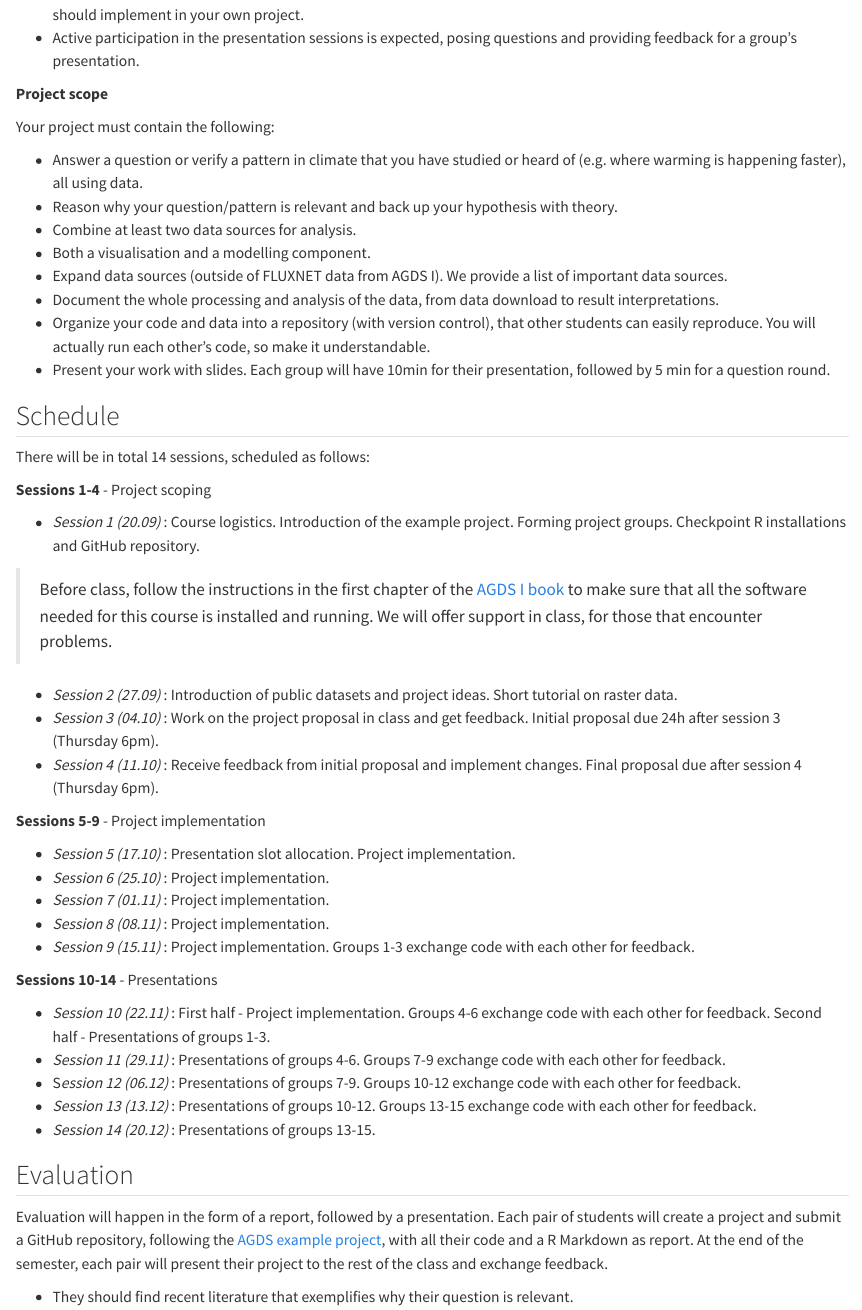
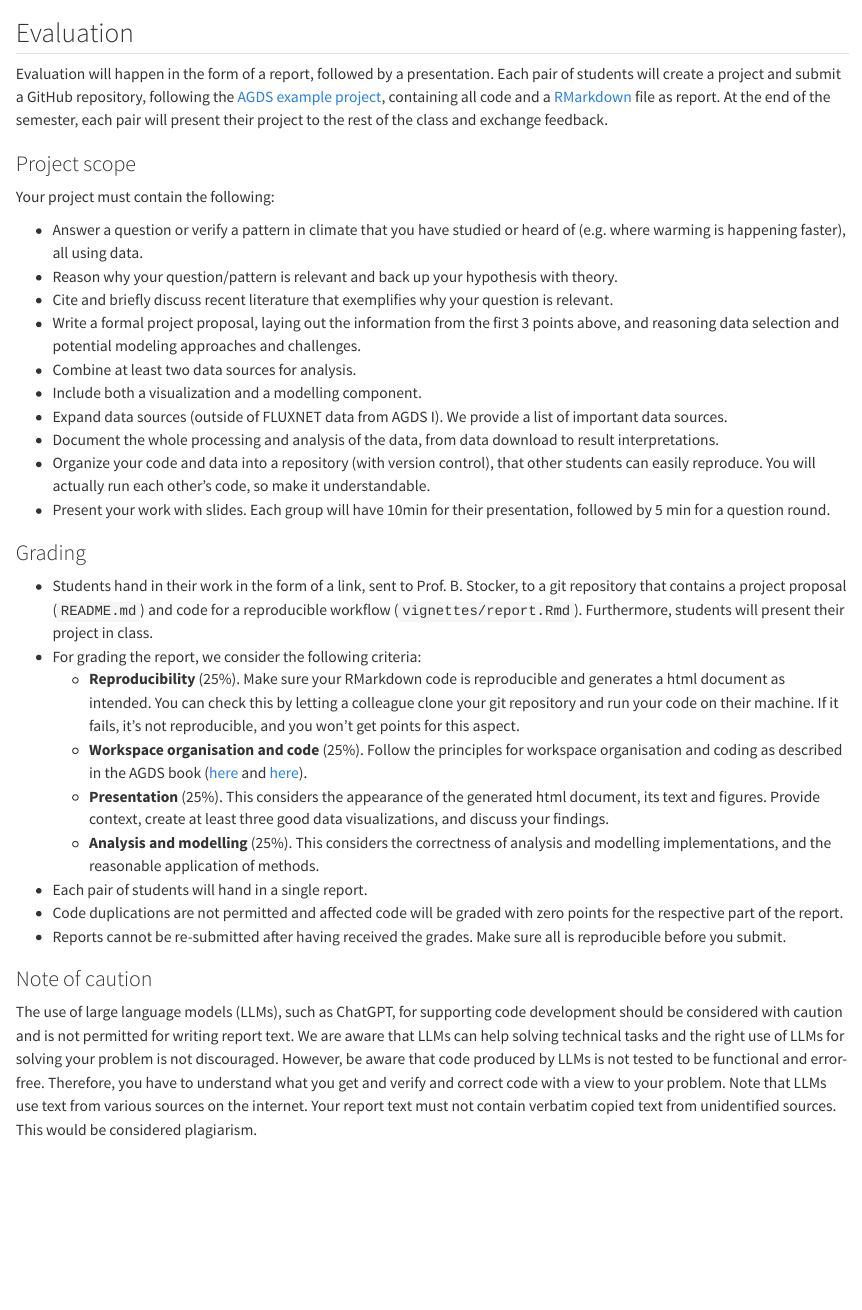
Before and after one commit to stineb/agds_proseminar, a Quarto document (book/logistics.qmd): the page in a window 1100 px wide, from 730 px down before the commit and from 1640 px down after it. Rendered offline with R 4.5, knitr and Pandoc in place of Quarto, with nearby package versions.

Commit message:
add grading section

```diff
--- a/book/logistics.qmd
+++ b/book/logistics.qmd
@@ -19,19 +19,6 @@
 - A set of example questions and data will be provided. Groups that decide to work on those will be able to start implementing the project earlier, therefore will also have earlier presentation dates.
 - You should review the code from a group other than your own, try to run their code and provide them with feedback on the implementation and the project content itself. At the same time, you will receive feedback from another group, that you should implement in your own project.
 - Active participation in the presentation sessions is expected, posing questions and providing feedback for a group's presentation.
-
-**Project scope**
-
-Your project must contain the following:
-
-- Answer a question or verify a pattern in climate that you have studied or heard of (e.g. where warming is happening faster), all using data.
-- Reason why your question/pattern is relevant and back up your hypothesis with theory.
-- Combine at least two data sources for analysis.
-- Both a visualisation and a modelling component.
-- Expand data sources (outside of FLUXNET data from AGDS I). We provide a list of important data sources.
-- Document the whole processing and analysis of the data, from data download to result interpretations.
-- Organize your code and data into a repository (with version control), that other students can easily reproduce. You will actually run each other's code, so make it understandable.
-- Present your work with slides. Each group will have 10min for their presentation, followed by 5 min for a question round.
 
 ## Schedule
 
@@ -67,6 +54,39 @@
 
 ## Evaluation
 
-Evaluation will happen in the form of a report, followed by a presentation. Each pair of students will create a project and submit a GitHub repository, following the [AGDS example project](https://github.com/pepaaran/agds_proseminar_example), with all their code and a R Markdown as report. At the end of the semester, each pair will present their project to the rest of the class and exchange feedback.
+Evaluation will happen in the form of a report, followed by a presentation. Each pair of students will create a project and submit a GitHub repository, following the [AGDS example project](https://github.com/pepaaran/agds_proseminar_example), containing all code and a [RMarkdown](https://geco-bern.github.io/agds/gettingstarted.html#rmarkdown) file as report. At the end of the semester, each pair will present their project to the rest of the class and exchange feedback.
 
-- They should find recent literature that exemplifies why their question is relevant.
+### Project scope
+
+Your project must contain the following:
+
+- Answer a question or verify a pattern in climate that you have studied or heard of (e.g. where warming is happening faster), all using data.
+- Reason why your question/pattern is relevant and back up your hypothesis with theory.
+- Cite and briefly discuss recent literature that exemplifies why your question is relevant.
+- Write a formal project proposal, laying out the information from the first 3 points above, and reasoning data selection and potential modeling approaches and challenges.
+- Combine at least two data sources for analysis.
+- Include both a visualization and a modelling component.
+- Expand data sources (outside of FLUXNET data from AGDS I). We provide a list of important data sources.
+- Document the whole processing and analysis of the data, from data download to result interpretations.
+- Organize your code and data into a repository (with version control), that other students can easily reproduce. You will actually run each other's code, so make it understandable.
+- Present your work with slides. Each group will have 10min for their presentation, followed by 5 min for a question round.
+
+### Grading
+
+- Students hand in their work in the form of a link, sent to Prof. B. Stocker, to a git repository that contains a project proposal (`README.md`) and code for a reproducible workflow (`vignettes/report.Rmd`). Furthermore, students will present their project in class.
+<!-- - The contribution of each component to your grade is as follows: -->
+<!--   - **Project proposal** (10%). -->
+<!--   - **Report** (70%).  -->
+<!--   - **Presentation** (20%). Your presentation should introduce and motivate your question, explain how you used data to answer it, and discuss the results of your analysis and modelling. Make sure that your slides are nicely formatted, clear and informative, and that both people in the team speak. -->
+- For grading the report, we consider the following criteria:
+  - **Reproducibility** (25%). Make sure your RMarkdown code is reproducible and generates a html document as intended. You can check this by letting a colleague clone your git repository and run your code on their machine. If it fails, it’s not reproducible, and you won’t get points for this aspect.
+  - **Workspace organisation and code** (25%). Follow the principles for workspace organisation and coding as described in the AGDS book ([here](https://geco-bern.github.io/agds/gettingstarted.html#wspmgmt) and [here](https://geco-bern.github.io/agds/programmingprimers.html#programming-basics)).
+  - **Presentation** (25%). This considers the appearance of the generated html document, its text and figures. Provide context, create at least three good data visualizations, and discuss your findings.
+  - **Analysis and modelling** (25%). This considers the correctness of analysis and modelling implementations, and the reasonable application of methods.
+- Each pair of students will hand in a single report.
+- Code duplications are not permitted and affected code will be graded with zero points for the respective part of the report.
+- Reports cannot be re-submitted after having received the grades. Make sure all is reproducible before you submit.
+
+### Note of caution
+
+The use of large language models (LLMs), such as ChatGPT, for supporting code development should be considered with caution and is not permitted for writing report text. We are aware that LLMs can help solving technical tasks and the right use of LLMs for solving your problem is not discouraged. However, be aware that code produced by LLMs is not tested to be functional and error-free. Therefore, you have to understand what you get and verify and correct code with a view to your problem. Note that LLMs use text from various sources on the internet. Your report text must not contain verbatim copied text from unidentified sources. This would be considered plagiarism.
```
